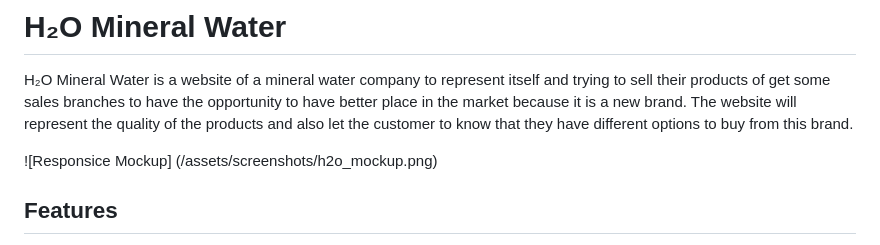
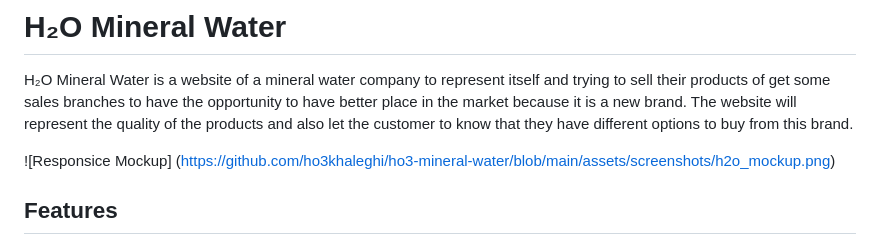
Before and after one commit to ho3khaleghi/ho3-mineral-water, a Markdown page: README.md, the part around the change. Drawn GitHub-style.

Commit message:
responsive mockup link readme fixed

```diff
--- a/README.md
+++ b/README.md
@@ -2,7 +2,7 @@
 
 H&#8322;O Mineral Water is a website of a mineral water company to represent itself and trying to sell their products of get some sales branches to have the opportunity to have better place in the market because it is a new brand. The website will represent the quality of the products and also let the customer to know that they have different options to buy from this brand.
 
-![Responsice Mockup] (/assets/screenshots/h2o_mockup.png)
+![Responsice Mockup] (https://github.com/ho3khaleghi/ho3-mineral-water/blob/main/assets/screenshots/h2o_mockup.png)
 
 ## Features
 
```
